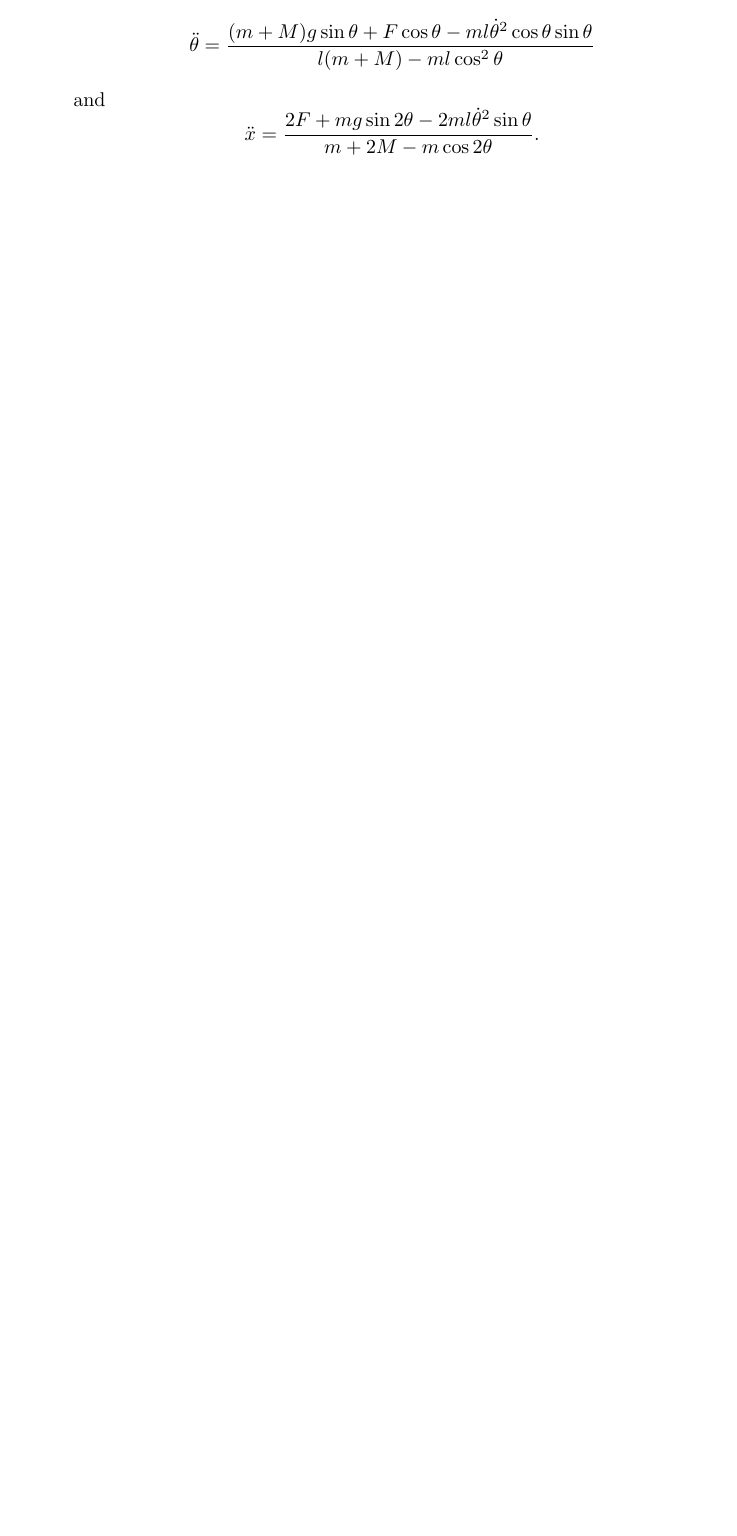
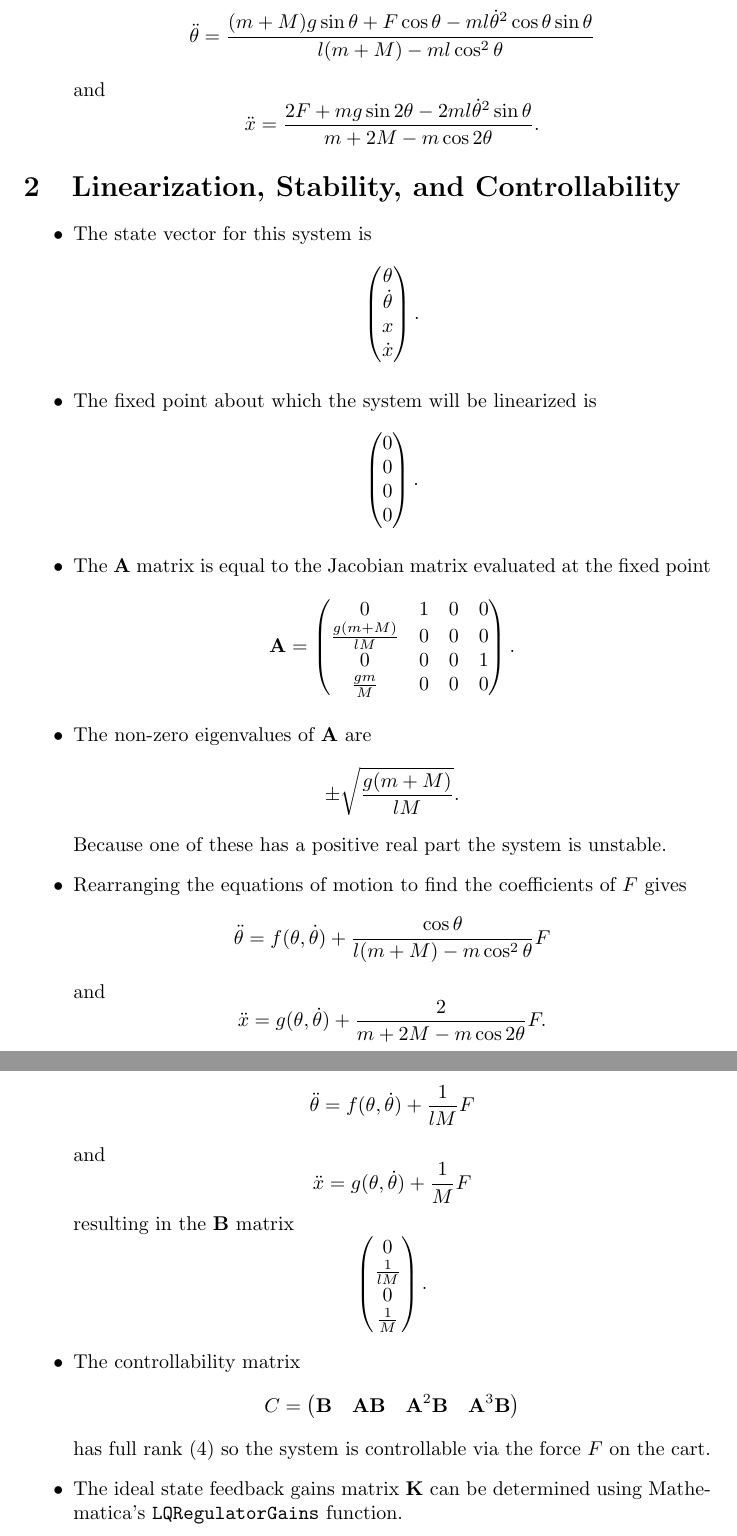
Before and after one commit to chrisdoble/self-balancing-inverted-pendulum, a LaTeX document (notes/notes.tex): part of page 2 of 2 before the commit and two parts of pages 3 and 4 of 4 after it, the two joined at a grey line, cut so that both start at the same text, the shorter picture padded with empty space. Compiled offline with pdfLaTeX.

Commit message:
Add notes on linearization, stability, and controllability

```diff
--- a/notes/notes.tex
+++ b/notes/notes.tex
@@ -1,6 +1,8 @@
 \documentclass{article}
 \usepackage{amsmath} % For align*
 \usepackage{tikz} % For diagrams
+
+\renewcommand{\vec}[1]{\boldsymbol{\mathbf{#1}}}
 
 \begin{document}
 
@@ -86,4 +88,44 @@
   \item Solving these equations for $\ddot{\theta}$ and $\ddot{x}$ gives \[\ddot{\theta} = \frac{(m + M) g \sin \theta + F \cos \theta - m l \dot{\theta}^2 \cos \theta \sin \theta}{l (m + M) - m l \cos^2 \theta}\] and \[\ddot{x} = \frac{2 F + m g \sin 2 \theta - 2 m l \dot{\theta}^2 \sin \theta}{m + 2 M - m \cos 2 \theta}.\]
 \end{itemize}
 
+\section{Linearization, Stability, and Controllability}
+
+\begin{itemize}
+  \item The state vector for this system is \[\begin{pmatrix}
+            \theta       \\
+            \dot{\theta} \\
+            x            \\
+            \dot{x}
+          \end{pmatrix}.\]
+
+  \item The fixed point about which the system will be linearized is \[\begin{pmatrix}
+            0 \\
+            0 \\
+            0 \\
+            0
+          \end{pmatrix}.\]
+
+  \item The $\vec{A}$ matrix is equal to the Jacobian matrix evaluated at the fixed point \[\vec{A} = \begin{pmatrix}
+            0                     & 1 & 0 & 0 \\
+            \frac{g (m + M)}{l M} & 0 & 0 & 0 \\
+            0                     & 0 & 0 & 1 \\
+            \frac{g m}{M}         & 0 & 0 & 0
+          \end{pmatrix}.\]
+
+  \item The non-zero eigenvalues of $\vec{A}$ are \[\pm \sqrt{\frac{g (m + M)}{l M}}.\] Because one of these has a positive real part the system is unstable.
+
+  \item Rearranging the equations of motion to find the coefficients of $F$ gives \[\ddot{\theta} = f(\theta, \dot{\theta}) + \frac{\cos \theta}{l (m + M) - m \cos^2 \theta} F\] and \[\ddot{x} = g(\theta, \dot{\theta}) + \frac{2}{m + 2 M - m \cos 2 \theta} F.\] Using the small angle approximation for $\cos$ gives \[\ddot{\theta} = f(\theta, \dot{\theta}) + \frac{1}{l M} F\] and \[\ddot{x} = g(\theta, \dot{\theta}) + \frac{1}{M} F\] resulting in the $\vec{B}$ matrix \[\begin{pmatrix}
+            0             \\
+            \frac{1}{l M} \\
+            0             \\
+            \frac{1}{M}
+          \end{pmatrix}.\]
+
+  \item The controllability matrix \[C = \begin{pmatrix}
+            \vec{B} & \vec{A} \vec{B} & \vec{A}^2 \vec{B} & \vec{A}^3 \vec{B}
+          \end{pmatrix}\] has full rank ($4$) so the system is controllable via the force $F$ on the cart.
+
+  \item The ideal state feedback gains matrix $\vec{K}$ can be determined using Mathematica's \texttt{LQRegulatorGains} function.
+\end{itemize}
+
 \end{document}
```
Also changed, not shown: notes/notes.pdf.
